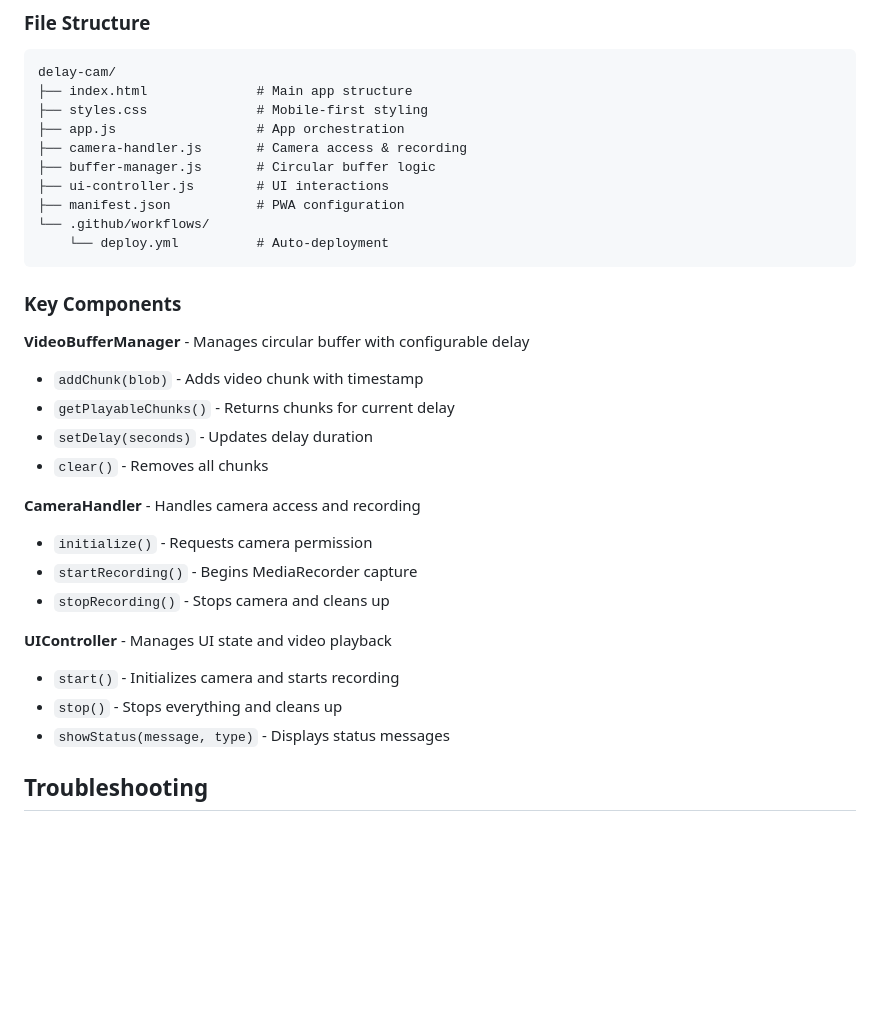
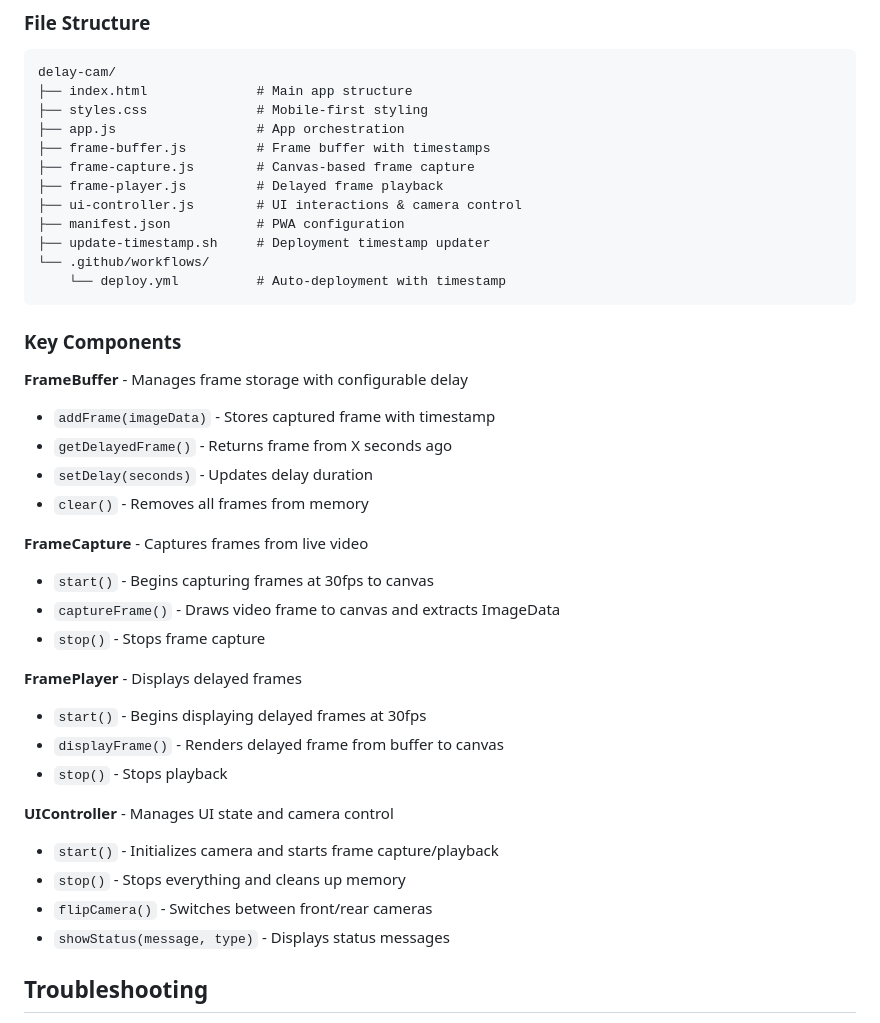
Before and after one commit to mymindwentblvnk/delay-cam, a Markdown page: README.md, the part around one of its changes. Rendered like a GitHub page; blank space fills up the shorter version.

````diff
--- a/README.md
+++ b/README.md
@@ -107,30 +171,38 @@ delay-cam/
 ├── index.html              # Main app structure
 ├── styles.css              # Mobile-first styling
 ├── app.js                  # App orchestration
-├── camera-handler.js       # Camera access & recording
-├── buffer-manager.js       # Circular buffer logic
-├── ui-controller.js        # UI interactions
+├── frame-buffer.js         # Frame buffer with timestamps
+├── frame-capture.js        # Canvas-based frame capture
+├── frame-player.js         # Delayed frame playback
+├── ui-controller.js        # UI interactions & camera control
 ├── manifest.json           # PWA configuration
+├── update-timestamp.sh     # Deployment timestamp updater
 └── .github/workflows/
-    └── deploy.yml          # Auto-deployment
+    └── deploy.yml          # Auto-deployment with timestamp
 ```
 
 ### Key Components
 
-**VideoBufferManager** - Manages circular buffer with configurable delay
-- `addChunk(blob)` - Adds video chunk with timestamp
-- `getPlayableChunks()` - Returns chunks for current delay
+**FrameBuffer** - Manages frame storage with configurable delay
+- `addFrame(imageData)` - Stores captured frame with timestamp
+- `getDelayedFrame()` - Returns frame from X seconds ago
 - `setDelay(seconds)` - Updates delay duration
-- `clear()` - Removes all chunks
+- `clear()` - Removes all frames from memory
 
-**CameraHandler** - Handles camera access and recording
-- `initialize()` - Requests camera permission
-- `startRecording()` - Begins MediaRecorder capture
-- `stopRecording()` - Stops camera and cleans up
+**FrameCapture** - Captures frames from live video
+- `start()` - Begins capturing frames at 30fps to canvas
+- `captureFrame()` - Draws video frame to canvas and extracts ImageData
+- `stop()` - Stops frame capture
 
-**UIController** - Manages UI state and video playback
-- `start()` - Initializes camera and starts recording
-- `stop()` - Stops everything and cleans up
+**FramePlayer** - Displays delayed frames
+- `start()` - Begins displaying delayed frames at 30fps
+- `displayFrame()` - Renders delayed frame from buffer to canvas
+- `stop()` - Stops playback
+
+**UIController** - Manages UI state and camera control
+- `start()` - Initializes camera and starts frame capture/playback
+- `stop()` - Stops everything and cleans up memory
+- `flipCamera()` - Switches between front/rear cameras
 - `showStatus(message, type)` - Displays status messages
 
 ## Troubleshooting
````
Also changed, not shown: other parts of README.md (+78 -14 lines).
